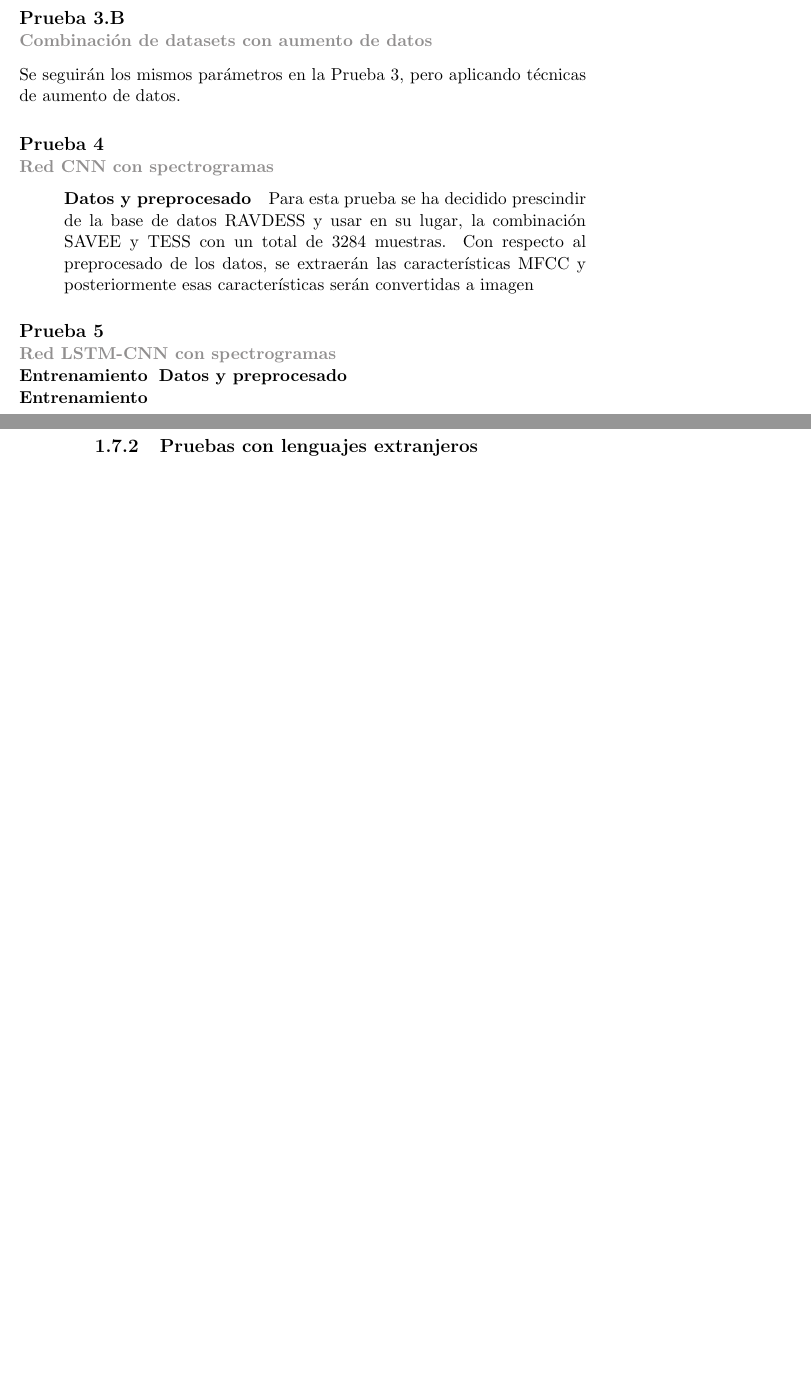
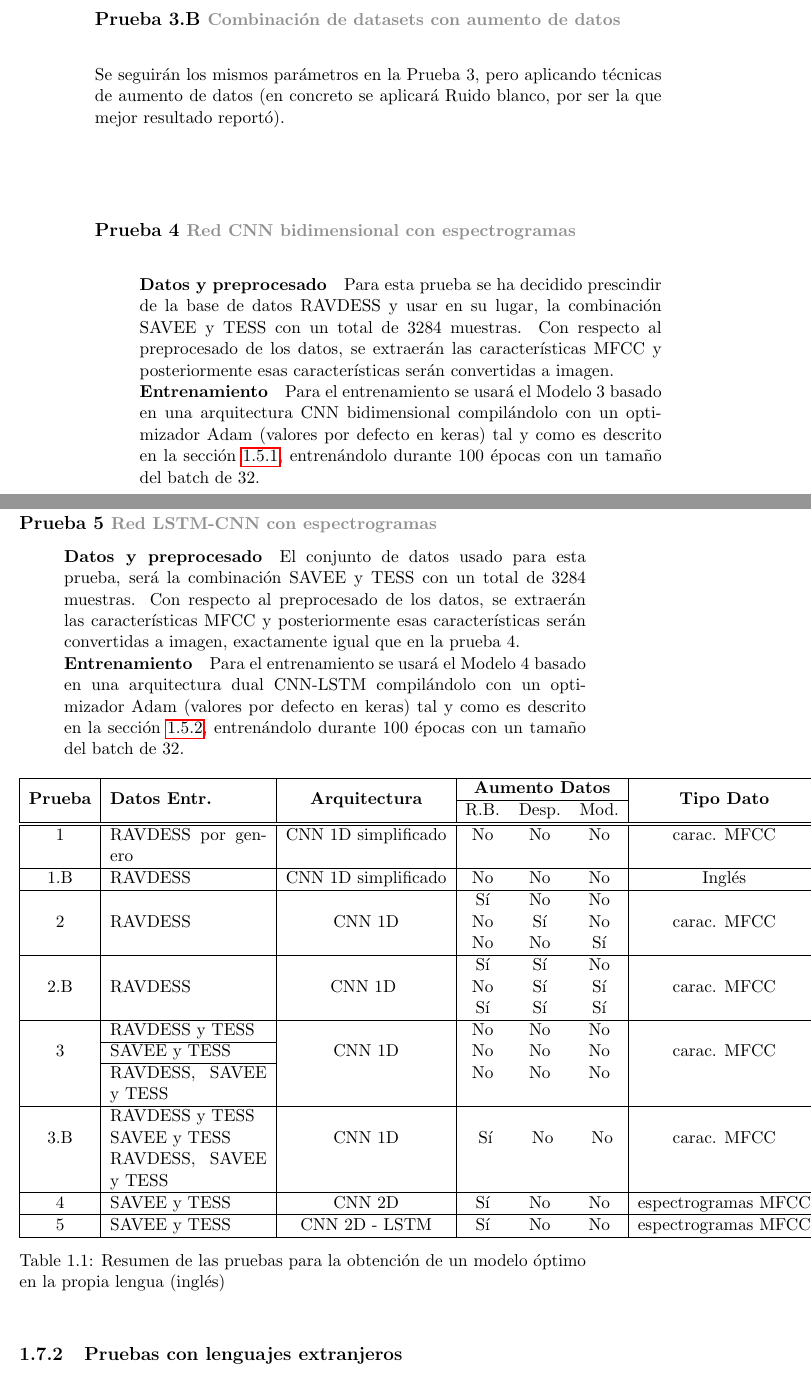
Before and after one commit to Luisa13/Speech_Emotion_Recogntion_in_Foreign_Language, a LaTeX book (reports/chapters/4_PlanteamientoComparativa.tex): two parts of pages 13 and 14 of 15 before the commit and two parts of pages 14 and 15 of 17 after it, joined at a grey line, cut so that both start at the same text, the shorter picture padded with empty space. Compiled offline with pdfLaTeX.

Commit message:
Added in chapter 4 test plan descriptions for mother tongue

```diff
--- a/reports/chapters/4_PlanteamientoComparativa.tex
+++ b/reports/chapters/4_PlanteamientoComparativa.tex
@@ -8,6 +8,7 @@
 {\normalfont\huge\bfseries}{\thechapter.}{1em}{\Huge}
 \titlespacing*{\chapter}{0pt}{-19pt}{0pt}
 
+\usepackage{multirow}
 
 % Imagenes
 \usepackage{graphicx, wrapfig, hyperref}
@@ -442,18 +458,81 @@
 	\end{minipage}
 
 % TODO: explicar estos de abajo y detallar mas lo de arriba (conjunto de datos y entrenamiento??, estrategias de entrenamiento blabla bleble...)
-	\subsubsection[]{\large Prueba 3.B\\ {\normalsize \textcolor{Gray}{Combinación de datasets con aumento de datos}}}
+	\subsubsection[]{\large Prueba 3.B {\normalsize \textcolor{Gray}{Combinación de datasets con aumento de datos}}}
 	% basandonos en las pruebas anteriores, se aplicara esta tecnica o esta otra
-	Se seguirán los mismos parámetros en la Prueba 3, pero aplicando técnicas de aumento de datos.
+	Se seguirán los mismos parámetros en la Prueba 3, pero aplicando técnicas de aumento de datos (en concreto se aplicará Ruido blanco, por ser la que mejor resultado reportó).
 
-	\subsubsection[]{\large Prueba 4\\ {\normalsize \textcolor{Gray}{Red CNN con spectrogramas}}}
+	%PRUEBA 3 - NOTEBOOK 2_CROSSCORPUS
+	\subsubsection[]{\large Prueba 4 {\normalsize \textcolor{Gray}{Red CNN bidimensional con espectrogramas}}}
 	\hfill\begin{minipage}{\dimexpr\textwidth-1cm}
 
-		\paragraph{Datos y preprocesado} Para esta prueba se ha decidido prescindir de la base de datos RAVDESS y usar en su lugar, la combinación SAVEE y TESS con un total de 3284 muestras. Con respecto al preprocesado de los datos, se extraerán las características MFCC y posteriormente esas características serán convertidas a imagen
-		\paragraph{Entrenamiento}
+		\paragraph{Datos y preprocesado} Para esta prueba se ha decidido prescindir de la base de datos RAVDESS y usar en su lugar, la combinación SAVEE y TESS con un total de 3284 muestras. Con respecto al preprocesado de los datos, se extraerán las características MFCC y posteriormente esas características serán convertidas a imagen.
+
+		\paragraph{Entrenamiento} Para el entrenamiento se usará el Modelo 3 basado en una arquitectura CNN bidimensional compilándolo con un optimizador Adam (valores por defecto en keras) tal y como es descrito en la sección \ref{cap4:Modelo3}, entrenándolo durante 100 épocas con un tamaño del batch de 32.
+	\end{minipage}
+
+
+	\subsubsection[]{\large Prueba 5 {\normalsize \textcolor{Gray}{Red LSTM-CNN con espectrogramas}}}
+
+	\hfill\begin{minipage}{\dimexpr\textwidth-1cm}
+
+		\paragraph{Datos y preprocesado} El conjunto de datos usado para esta prueba, será la combinación SAVEE y TESS con un total de 3284 muestras. Con respecto al preprocesado de los datos, se extraerán las características MFCC y posteriormente esas características serán convertidas a imagen, exactamente igual que en la prueba 4.
+		\paragraph{Entrenamiento} Para el entrenamiento se usará el Modelo 4 basado en una arquitectura dual CNN-LSTM compilándolo con un optimizador Adam (valores por defecto en keras) tal y como es descrito en la sección \ref{cap4:Modelo4}, entrenándolo durante 100 épocas con un tamaño del batch de 32.
 
 	\end{minipage}
-	\subsubsection[]{\large Prueba 5\\ {\normalsize \textcolor{Gray}{Red LSTM-CNN con spectrogramas}}}
+
+
+
+	\begin{table}[H]
+	\centering
+	\begin{center}
+		\begin{tabular}{| c | p{3.5cm} | c | c c c |c |}
+			\hline
+			\multirow{2}{*}{\textbf{Prueba}} &\multirow{2}{*}{\textbf{Datos Entr.}}& \multirow{2}{*}{\textbf{Arquitectura}} &
+			\multicolumn{3}{|c|}{\textbf{Aumento Datos}} &
+			\multirow{2}{*}{\textbf{Tipo Dato}} \\ \cline{4-6}
+			& & & R.B. & Desp. & Mod. & \\
+			\hline \hline
+
+			1 & RAVDESS por genero & CNN 1D simplificado & No &No &No & carac. MFCC	\\ \hline
+			1.B & RAVDESS & CNN 1D simplificado &No &No &No & Inglés	\\ \hline
+			\multirow{3}{*}{2} & \multirow{3}{*}{RAVDESS} & \multirow{3}{*}{CNN 1D} &Sí &No &No  & \multirow{3}{*}{carac. MFCC}\\
+			& & & No &Sí &No & 	\\
+			& & & No &No &Sí  & 	\\ \hline
+
+			\multirow{3}{*}{2.B} & \multirow{3}{*}{RAVDESS} & \multirow{3}{*}{CNN 1D } & Sí &Sí &No & \multirow{3}{*}{carac. MFCC}\\
+
+			& &  & No &Sí &Sí & \\
+			& &  & Sí &Sí &Sí& \\ \hline
+
+			\multirow{3}{*}{3} & RAVDESS y TESS & \multirow{3}{*}{CNN 1D} &  No &No &No & \multirow{3}{*}{carac. MFCC}	\\
+			\cline{2-2}
+			& SAVEE y TESS &  &  No &No &No & 	\\
+			\cline{2-2}
+			& RAVDESS, SAVEE y TESS &  &  No &No &No & 	\\ \hline
+
+			\multirow{3}{*}{3.B} & RAVDESS y TESS & \multirow{3}{*}{CNN 1D} & \multirow{3}{*}{ Sí}&\multirow{3}{*}{ No} & \multirow{3}{*}{ No} & \multirow{3}{*}{carac. MFCC}	\\
+			& SAVEE y TESS &  & &&  & 	\\
+			& RAVDESS, SAVEE y TESS &  & &&  & 	\\\hline
+
+			4 & SAVEE y TESS & CNN 2D &Sí &No &No & espectrogramas MFCC\\ \hline
+			5 & SAVEE y TESS & CNN 2D - LSTM &Sí &No &No & espectrogramas MFCC\\ \hline
+
+		\end{tabular}
+
+		\caption{Resumen de las pruebas para la obtención de un modelo óptimo en la propia lengua (inglés)}
+		\label{}
+	\end{center}
+\end{table}
+
+
+
+
+
+	\subsection{Pruebas con lenguajes extranjeros}
+
+	\subsubsection[]{\large Prueba 6 {\normalsize \textcolor{Gray}{Red CNN 1D validada en alemán}}}
+
 	\hfill\begin{minipage}{\dimexpr\textwidth-1cm}
 
 		\paragraph{Datos y preprocesado}
@@ -461,4 +540,3 @@
 
 	\end{minipage}
 
-	\subsection{Pruebas con lenguajes extranjeros}
@@ -464,0 +552 @@
+	\subsubsection[]{\large Prueba 6 {\normalsize \textcolor{Gray}{Red CNN-LSTM validada en alemán}}}
```
Also changed, not shown: reports/chapters/4_PlanteamientoComparativa.tex (94 more changed lines).
